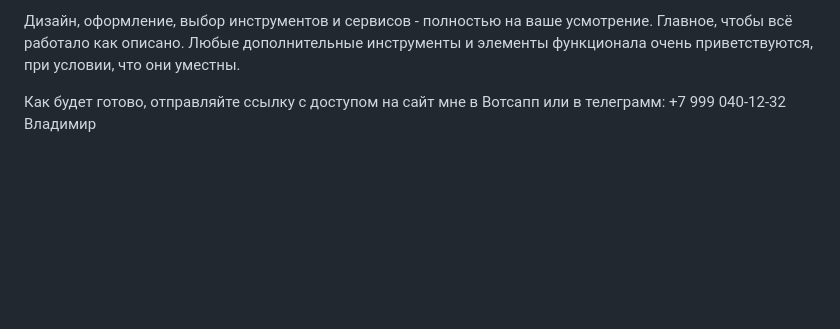
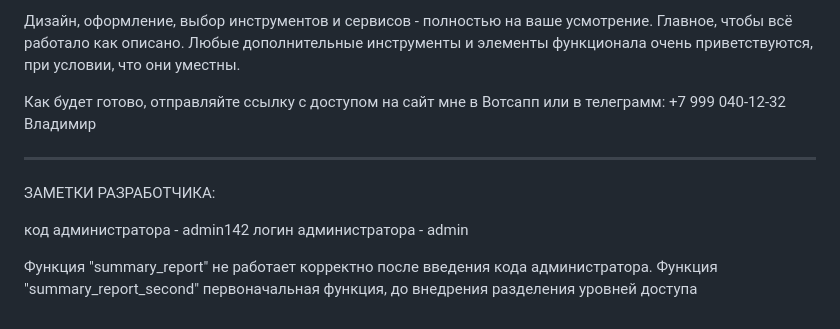
Before and after one commit to nadi666/test-adminka, a Markdown page: README.md, the part around the change. Rendered like a GitHub page; blank space fills up the shorter version.

```diff
--- a/README.md
+++ b/README.md
@@ -46,8 +46,15 @@
 
 Дизайн, оформление, выбор инструментов и сервисов - полностью на ваше усмотрение. Главное, чтобы всё работало как описано. Любые дополнительные инструменты и элементы функционала очень приветствуются, при условии, что они уместны.
 
-
-
 Как будет готово, отправляйте ссылку с доступом на сайт мне в Вотсапп или в телеграмм:
 +7 999 040-12-32
 Владимир
+
+--------------------------------------------------------------------------------------
+ЗАМЕТКИ РАЗРАБОТЧИКА:
+
+код администратора - admin142
+логин администратора - admin
+
+Функция "summary_report" не работает корректно после введения кода администратора.
+Функция "summary_report_second" первоначальная функция, до внедрения разделения уровней доступа
```
